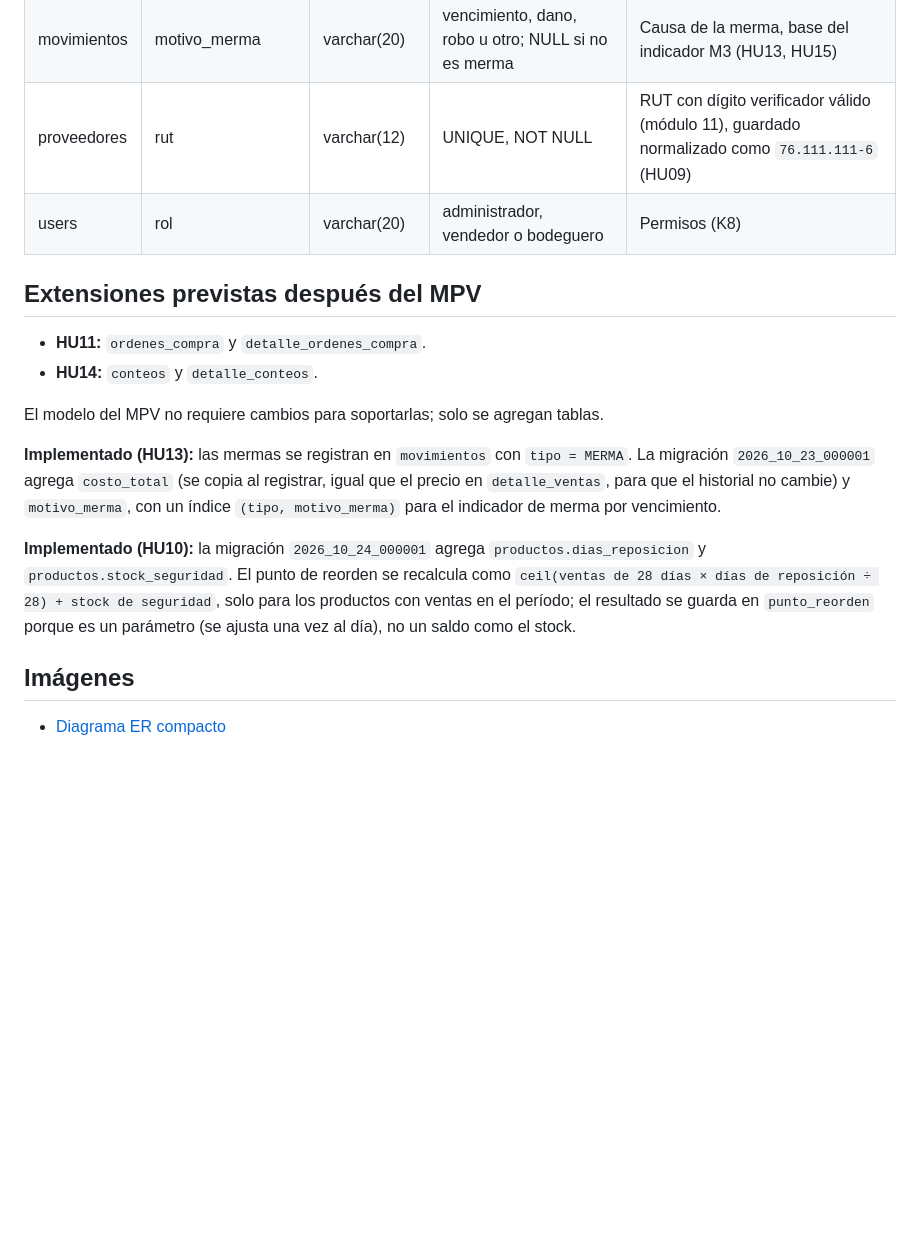
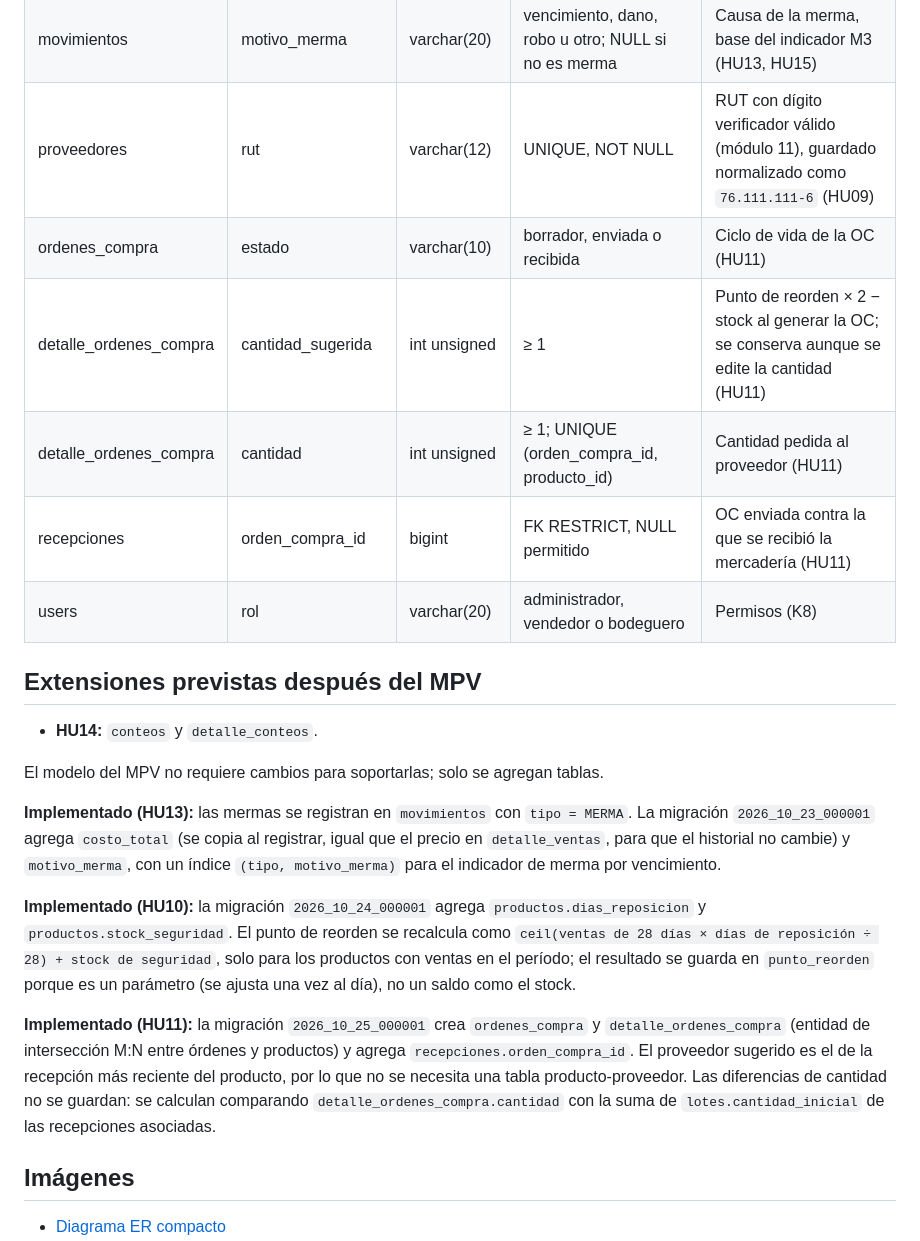
Before and after one commit to claudio4ndres/inventario-el-portal, a Markdown page: docs/modelo-datos.md, the part around one of its changes. Drawn GitHub-style; blank space fills up the shorter version.

```diff
--- a/docs/modelo-datos.md
+++ b/docs/modelo-datos.md
@@ -125,11 +146,14 @@ erDiagram
 | movimientos | costo_total | int unsigned | NULL permitido | Solo en MERMA: cantidad × costo unitario del lote, copiado al registrar (HU13) |
 | movimientos | motivo_merma | varchar(20) | vencimiento, dano, robo u otro; NULL si no es merma | Causa de la merma, base del indicador M3 (HU13, HU15) |
 | proveedores | rut | varchar(12) | UNIQUE, NOT NULL | RUT con dígito verificador válido (módulo 11), guardado normalizado como `76.111.111-6` (HU09) |
+| ordenes_compra | estado | varchar(10) | borrador, enviada o recibida | Ciclo de vida de la OC (HU11) |
+| detalle_ordenes_compra | cantidad_sugerida | int unsigned | ≥ 1 | Punto de reorden × 2 − stock al generar la OC; se conserva aunque se edite la cantidad (HU11) |
+| detalle_ordenes_compra | cantidad | int unsigned | ≥ 1; UNIQUE (orden_compra_id, producto_id) | Cantidad pedida al proveedor (HU11) |
+| recepciones | orden_compra_id | bigint | FK RESTRICT, NULL permitido | OC enviada contra la que se recibió la mercadería (HU11) |
 | users | rol | varchar(20) | administrador, vendedor o bodeguero | Permisos (K8) |
 
 ## Extensiones previstas después del MPV
 
-- **HU11:** `ordenes_compra` y `detalle_ordenes_compra`.
 - **HU14:** `conteos` y `detalle_conteos`.
 
 El modelo del MPV no requiere cambios para soportarlas; solo se agregan tablas.
@@ -138,6 +162,8 @@ El modelo del MPV no requiere cambios para soportarlas; solo se agregan tablas.
 
 **Implementado (HU10):** la migración `2026_10_24_000001` agrega `productos.dias_reposicion` y `productos.stock_seguridad`. El punto de reorden se recalcula como `ceil(ventas de 28 días × días de reposición ÷ 28) + stock de seguridad`, solo para los productos con ventas en el período; el resultado se guarda en `punto_reorden` porque es un parámetro (se ajusta una vez al día), no un saldo como el stock.
 
+**Implementado (HU11):** la migración `2026_10_25_000001` crea `ordenes_compra` y `detalle_ordenes_compra` (entidad de intersección M:N entre órdenes y productos) y agrega `recepciones.orden_compra_id`. El proveedor sugerido es el de la recepción más reciente del producto, por lo que no se necesita una tabla producto-proveedor. Las diferencias de cantidad no se guardan: se calculan comparando `detalle_ordenes_compra.cantidad` con la suma de `lotes.cantidad_inicial` de las recepciones asociadas.
+
 ## Imágenes
 
 - [Diagrama ER compacto](img/modelo_er.png)
```
Also changed, not shown: other parts of docs/modelo-datos.md (+21 -0 lines), docs/backlog.md (+2 -1 lines).
